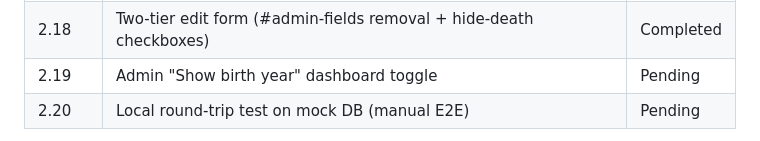
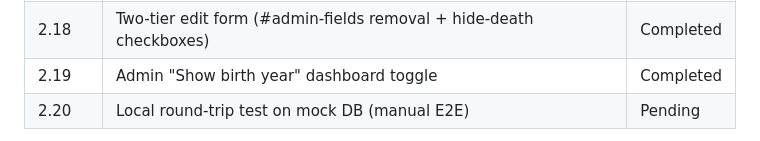
Before and after one commit to aakarshsingh/katari-vanshavali, a Markdown page: .state/execution_plan.md, the part around the change. Rendered like a GitHub page.

```diff
--- a/.state/execution_plan.md
+++ b/.state/execution_plan.md
@@ -2050,7 +2050,7 @@ from `docs/seed.json` when DB empty. Tests: jest + supertest, `pool.query` mocke
 | 2.16 | Wire serializer/whitelist into tree GET + persons routes (+ tests) | Completed |
 | 2.17 | settings show_birth_year + changes whitelist + applyChange merge (+ test) | Completed |
 | 2.18 | Two-tier edit form (#admin-fields removal + hide-death checkboxes) | Completed |
-| 2.19 | Admin "Show birth year" dashboard toggle | Pending |
+| 2.19 | Admin "Show birth year" dashboard toggle | Completed |
 | 2.20 | Local round-trip test on mock DB (manual E2E) | Pending |
 
 > **Phases 2.8a + 2.20 (added 2026-06-07b):** Local mock-DB testing track. **2.8a**
```
Also changed, not shown: .state/resume.md (+21 -8 lines).
